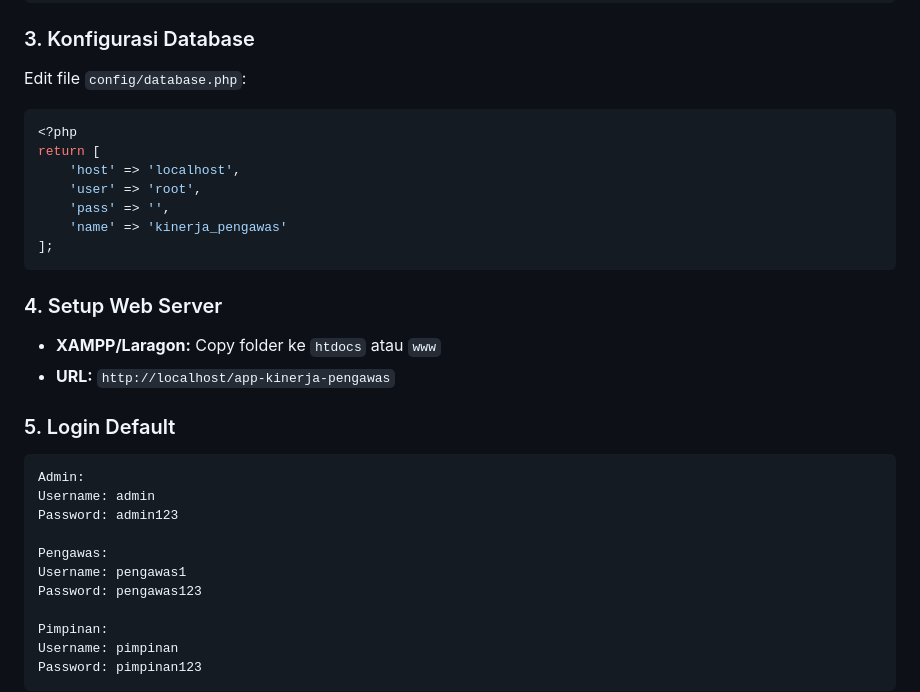
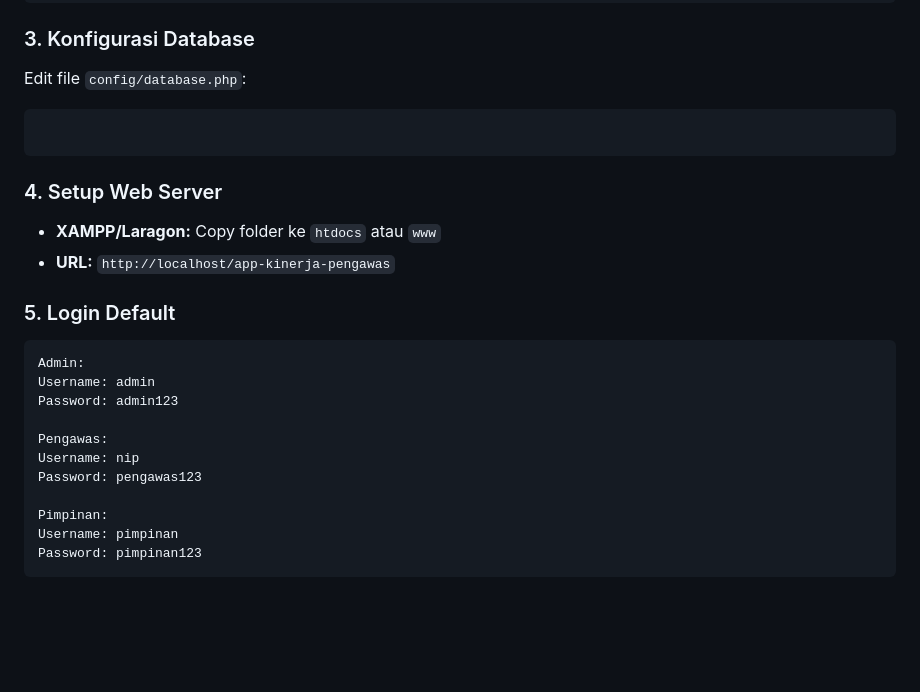
Before and after one commit to achsan490/kipas-kembang, a Markdown page: README.md, the part around the change. Rendered like a GitHub page; blank space fills up the shorter version.

````diff
--- a/README.md
+++ b/README.md
@@ -65,13 +65,6 @@ mysql -u root -p kinerja_pengawas < update_unique_constraint.sql
 ### 3. Konfigurasi Database
 Edit file `config/database.php`:
 ```php
-<?php
-return [
-    'host' => 'localhost',
-    'user' => 'root',
-    'pass' => '',
-    'name' => 'kinerja_pengawas'
-];
 ```
 
 ### 4. Setup Web Server
@@ -85,7 +78,7 @@ Username: admin
 Password: admin123
 
 Pengawas:
-Username: pengawas1
+Username: nip
 Password: pengawas123
 
 Pimpinan:
````
